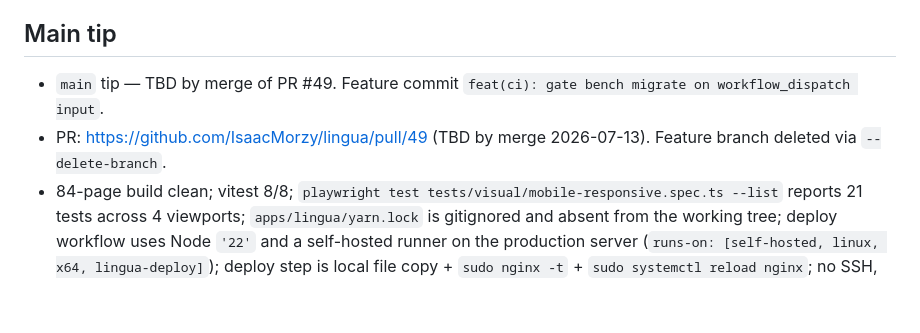
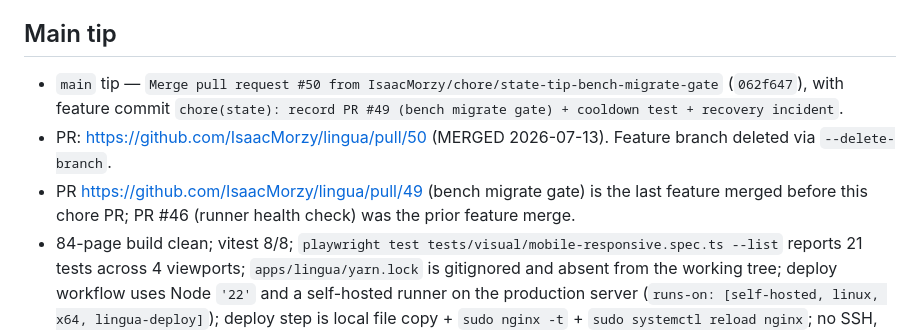
Before and after one commit to IsaacMorzy/lingua, a Markdown page: STATE.md, the part around the change. GitHub-like rendering; blank space fills up the shorter version.

Commit message:
chore(state): point main tip at PR #50 merge commit 062f647
PR #50 (the bench-migrate + cooldown-test state doc update) merged as 062f647; STATE.md main tip line + PR line were still showing the TBD placeholders from before the merge. Pointing them at the actual commit SHA + PR URL.

The Recent decisions, Active work, and Caveats sections were already updated in PR #50 — only the main-tip + PR lines were left as TBD.

```diff
--- a/STATE.md
+++ b/STATE.md
@@ -8,8 +8,9 @@ Course catalogue synced with ijlapsukunda.com: 19 languages, 14 tech, 7 business
 
 ## Main tip
 
-- `main` tip — TBD by merge of PR #49. Feature commit `feat(ci): gate bench migrate on workflow_dispatch input`.
-- PR: https://github.com/IsaacMorzy/lingua/pull/49 (TBD by merge 2026-07-13). Feature branch deleted via `--delete-branch`.
+- `main` tip — `Merge pull request #50 from IsaacMorzy/chore/state-tip-bench-migrate-gate` (`062f647`), with feature commit `chore(state): record PR #49 (bench migrate gate) + cooldown test + recovery incident`.
+- PR: https://github.com/IsaacMorzy/lingua/pull/50 (MERGED 2026-07-13). Feature branch deleted via `--delete-branch`.
+- PR https://github.com/IsaacMorzy/lingua/pull/49 (bench migrate gate) is the last feature merged before this chore PR; PR #46 (runner health check) was the prior feature merge.
 - 84-page build clean; vitest 8/8; `playwright test tests/visual/mobile-responsive.spec.ts --list` reports 21 tests across 4 viewports; `apps/lingua/yarn.lock` is gitignored and absent from the working tree; deploy workflow uses Node `'22'` and a self-hosted runner on the production server (`runs-on: [self-hosted, linux, x64, lingua-deploy]`); deploy step is local file copy + `sudo nginx -t` + `sudo systemctl reload nginx`; no SSH, no rsync-over-ssh, no `bench build`; a 5-minute cron health check (`/home/grand/actions-runner/health-check.sh`, tracked at `apps/lingua/deployment/runner-health.sh`) auto-restarts the runner on first offline detection and opens a deduplicated GitHub issue if still offline 30 min later.
 
 ## Active issues
```
